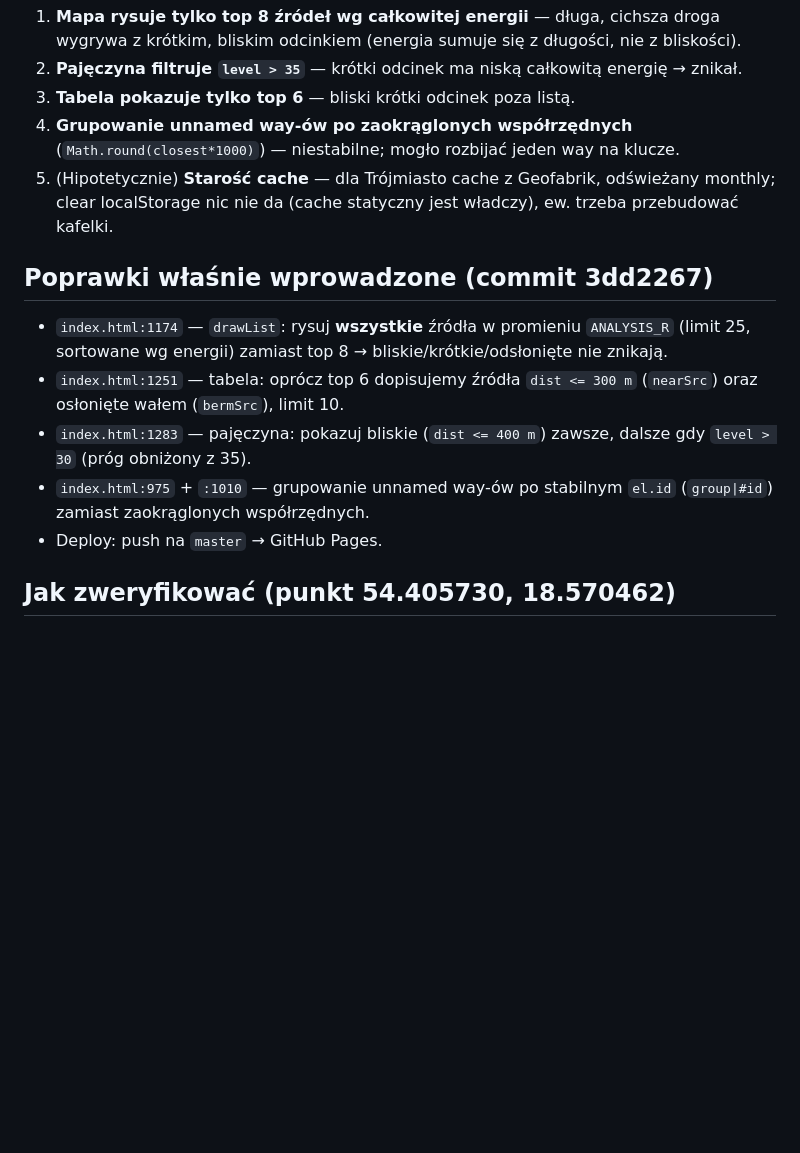
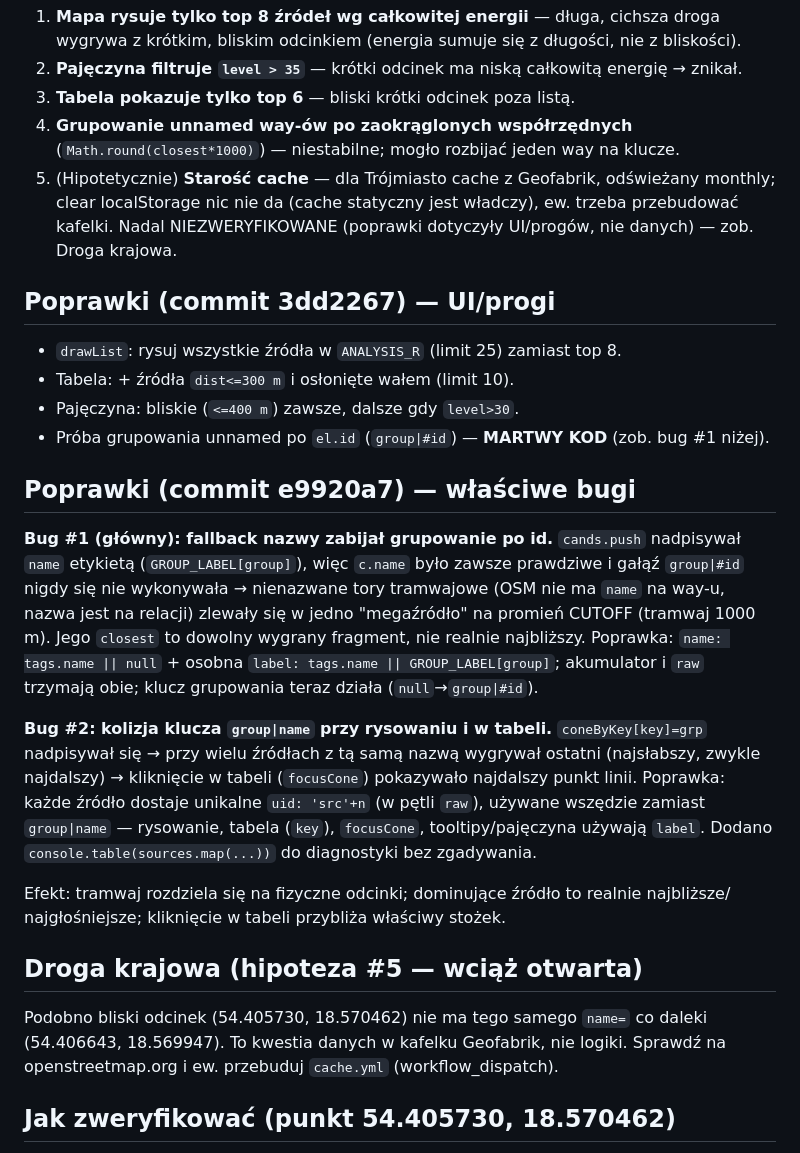
Before and after one commit to racibo/ciszaracibopl, a Markdown page: summary.md, the part around the change. GitHub-like rendering; blank space fills up the shorter version.

Commit message:
docs: zaktualizowane podsumowanie (bug #1/#2: grupowanie po id + unikalne uid)

```diff
--- a/summary.md
+++ b/summary.md
@@ -45,17 +45,37 @@ score), ale **nie był wizualizowany**. Przyczyny:
    — niestabilne; mogło rozbijać jeden way na klucze.
 5. (Hipotetycznie) **Starość cache** — dla Trójmiasto cache z Geofabrik, odświeżany monthly;
    clear localStorage nic nie da (cache statyczny jest władczy), ew. trzeba przebudować kafelki.
+   Nadal NIEZWERYFIKOWANE (poprawki dotyczyły UI/progów, nie danych) — zob. Droga krajowa.
 
-## Poprawki właśnie wprowadzone (commit 3dd2267)
-- `index.html:1174` — `drawList`: rysuj **wszystkie** źródła w promieniu `ANALYSIS_R`
-  (limit 25, sortowane wg energii) zamiast top 8 → bliskie/krótkie/odsłonięte nie znikają.
-- `index.html:1251` — tabela: oprócz top 6 dopisujemy źródła `dist <= 300 m` (`nearSrc`)
-  oraz osłonięte wałem (`bermSrc`), limit 10.
-- `index.html:1283` — pajęczyna: pokazuj bliskie (`dist <= 400 m`) zawsze, dalsze gdy
-  `level > 30` (próg obniżony z 35).
-- `index.html:975` + `:1010` — grupowanie unnamed way-ów po stabilnym `el.id`
-  (`group|#id`) zamiast zaokrąglonych współrzędnych.
-- Deploy: push na `master` → GitHub Pages.
+## Poprawki (commit 3dd2267) — UI/progi
+- `drawList`: rysuj wszystkie źródła w `ANALYSIS_R` (limit 25) zamiast top 8.
+- Tabela: + źródła `dist<=300 m` i osłonięte wałem (limit 10).
+- Pajęczyna: bliskie (`<=400 m`) zawsze, dalsze gdy `level>30`.
+- Próba grupowania unnamed po `el.id` (`group|#id`) — **MARTWY KOD** (zob. bug #1 niżej).
+
+## Poprawki (commit e9920a7) — właściwe bugi
+**Bug #1 (główny): fallback nazwy zabijał grupowanie po id.** `cands.push` nadpisywał
+`name` etykietą (`GROUP_LABEL[group]`), więc `c.name` było zawsze prawdziwe i gałąź
+`group|#id` nigdy się nie wykonywała → nienazwane tory tramwajowe (OSM nie ma `name` na
+way-u, nazwa jest na relacji) zlewały się w jedno "megaźródło" na promień CUTOFF (tramwaj
+1000 m). Jego `closest` to dowolny wygrany fragment, nie realnie najbliższy.
+Poprawka: `name: tags.name || null` + osobna `label: tags.name || GROUP_LABEL[group]`;
+akumulator i `raw` trzymają obie; klucz grupowania teraz działa (`null`→`group|#id`).
+
+**Bug #2: kolizja klucza `group|name` przy rysowaniu i w tabeli.** `coneByKey[key]=grp`
+nadpisywał się → przy wielu źródłach z tą samą nazwą wygrywał ostatni (najsłabszy, zwykle
+najdalszy) → kliknięcie w tabeli (`focusCone`) pokazywało najdalszy punkt linii.
+Poprawka: każde źródło dostaje unikalne `uid: 'src'+n` (w pętli `raw`), używane wszędzie
+zamiast `group|name` — rysowanie, tabela (`key`), `focusCone`, tooltipy/pajęczyna używają `label`.
+Dodano `console.table(sources.map(...))` do diagnostyki bez zgadywania.
+
+Efekt: tramwaj rozdziela się na fizyczne odcinki; dominujące źródło to realnie najbliższe/
+najgłośniejsze; kliknięcie w tabeli przybliża właściwy stożek.
+
+## Droga krajowa (hipoteza #5 — wciąż otwarta)
+Podobno bliski odcinek (54.405730, 18.570462) nie ma tego samego `name=` co daleki
+(54.406643, 18.569947). To kwestia danych w kafelku Geofabrik, nie logiki. Sprawdź na
+openstreetmap.org i ew. przebuduj `cache.yml` (workflow_dispatch).
 
 ## Jak zweryfikować (punkt 54.405730, 18.570462)
 Po wdrożeniu (kilka minut na GitHub Pages) kliknij w ten punkt. Bliska dwupasmówka powinna
```
